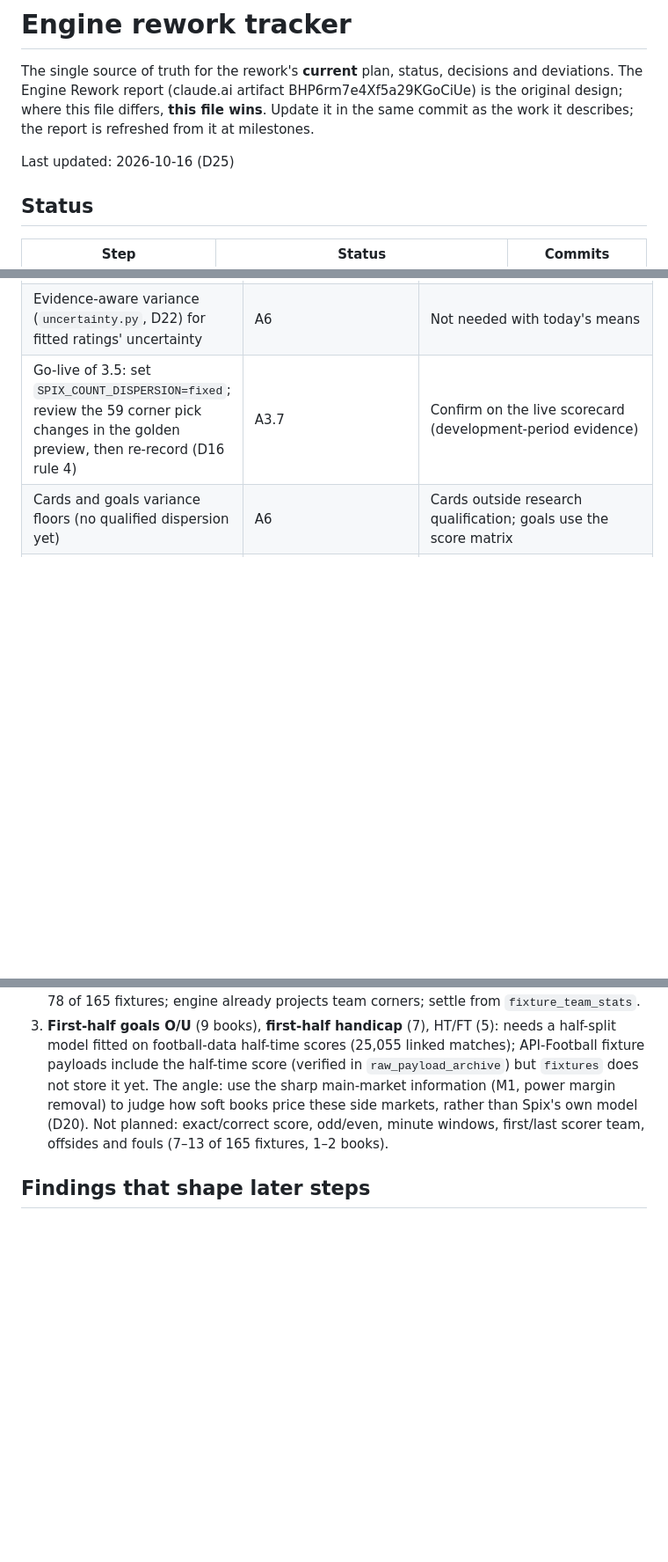
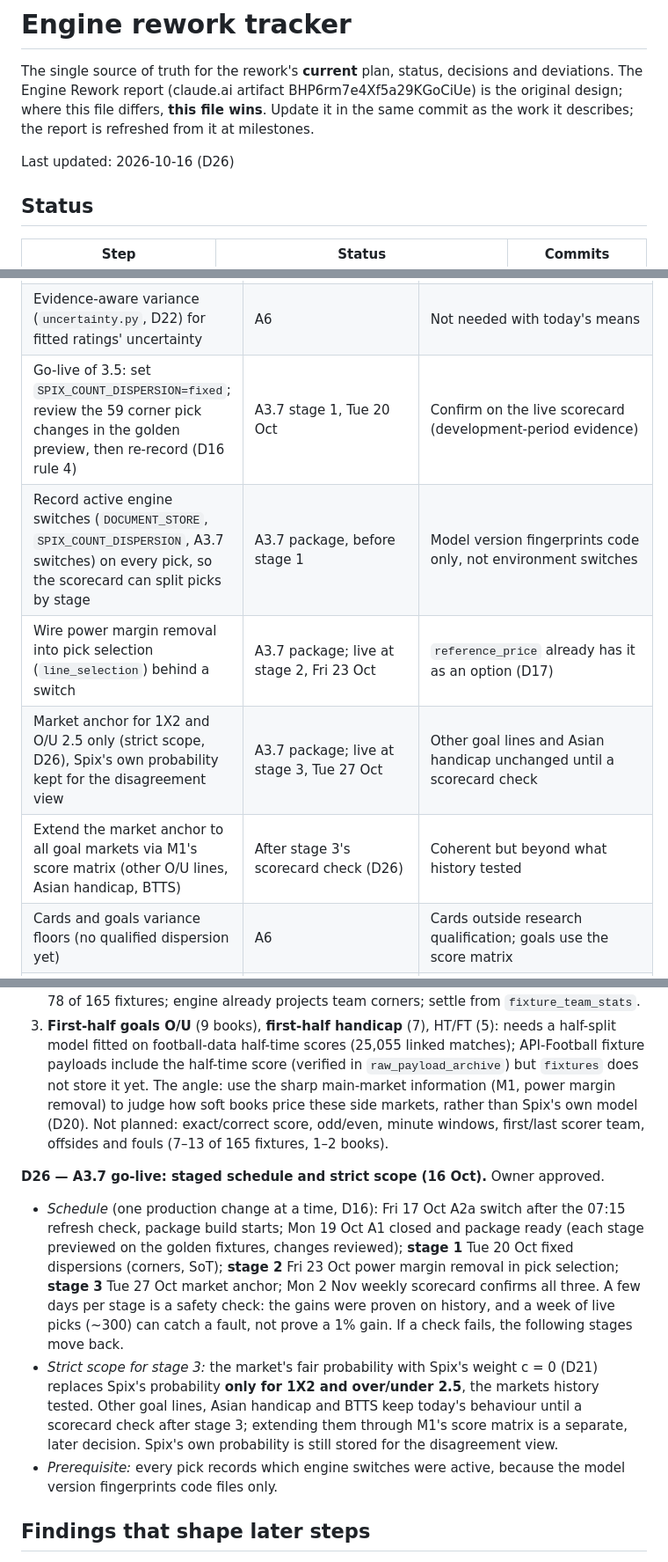
Before and after one commit to asandu-cloud/sports-rag, a Markdown page: docs/rework-tracker.md, 3 parts joined by grey strips. Shown at 88% size. Rendered like a GitHub page; blank space fills up the shorter version.

Commit message:
Tracker: D26 A3.7 staged go-live schedule, strict scope for the market anchor
Co-Authored-By: Claude Opus 5.5 <noreply@anthropic.com>

```diff
--- a/docs/rework-tracker.md
+++ b/docs/rework-tracker.md
@@ -5,7 +5,7 @@ deviations. The Engine Rework report (claude.ai artifact BHP6rm7e4Xf5a29KGoCiUe)
 original design; where this file differs, **this file wins**. Update it in the same
 commit as the work it describes; the report is refreshed from it at milestones.
 
-Last updated: 2026-10-16 (D25)
+Last updated: 2026-10-16 (D26)
 
 ## Status
 
@@ -69,7 +69,11 @@ Things found along the way that must not be lost. Each names where it gets done.
 | Quote age near kickoff in selection (API-Football prices ~2 h old in the last 3 h, D15) | A5 | Apparent edge may be a price no longer offered |
 | Retire `ml_edge.py` and `Index/elo_ratings.json` | A7 | Replaced by A6 |
 | Evidence-aware variance (`uncertainty.py`, D22) for fitted ratings' uncertainty | A6 | Not needed with today's means |
-| Go-live of 3.5: set `SPIX_COUNT_DISPERSION=fixed`; review the 59 corner pick changes in the golden preview, then re-record (D16 rule 4) | A3.7 | Confirm on the live scorecard (development-period evidence) |
+| Go-live of 3.5: set `SPIX_COUNT_DISPERSION=fixed`; review the 59 corner pick changes in the golden preview, then re-record (D16 rule 4) | A3.7 stage 1, Tue 20 Oct | Confirm on the live scorecard (development-period evidence) |
+| Record active engine switches (`DOCUMENT_STORE`, `SPIX_COUNT_DISPERSION`, A3.7 switches) on every pick, so the scorecard can split picks by stage | A3.7 package, before stage 1 | Model version fingerprints code only, not environment switches |
+| Wire power margin removal into pick selection (`line_selection`) behind a switch | A3.7 package; live at stage 2, Fri 23 Oct | `reference_price` already has it as an option (D17) |
+| Market anchor for 1X2 and O/U 2.5 only (strict scope, D26), Spix's own probability kept for the disagreement view | A3.7 package; live at stage 3, Tue 27 Oct | Other goal lines and Asian handicap unchanged until a scorecard check |
+| Extend the market anchor to all goal markets via M1's score matrix (other O/U lines, Asian handicap, BTTS) | After stage 3's scorecard check (D26) | Coherent but beyond what history tested |
 | Cards and goals variance floors (no qualified dispersion yet) | A6 | Cards outside research qualification; goals use the score matrix |
 | Market expansion wave 1: team goal totals, double chance, draw no bet (D25) | After A5 | No new modelling; anchored by M1 |
 | Market expansion wave 2: team corners totals, corners handicap (D25) | After wave 1 | Team corner projections exist; priced on ~half of fixtures |
@@ -276,6 +280,20 @@ The angle: use the sharp main-market information (M1, power margin removal) to j
 these side markets, rather than Spix's own model (D20). Not planned: exact/correct score, odd/even, minute
 windows, first/last scorer team, offsides and fouls (7–13 of 165 fixtures, 1–2 books).
 
+**D26 — A3.7 go-live: staged schedule and strict scope (16 Oct).** Owner approved.
+- *Schedule* (one production change at a time, D16): Fri 17 Oct A2a switch after the 07:15 refresh check,
+  package build starts; Mon 19 Oct A1 closed and package ready (each stage previewed on the golden fixtures,
+  changes reviewed); **stage 1** Tue 20 Oct fixed dispersions (corners, SoT); **stage 2** Fri 23 Oct power
+  margin removal in pick selection; **stage 3** Tue 27 Oct market anchor; Mon 2 Nov weekly scorecard confirms
+  all three. A few days per stage is a safety check: the gains were proven on history, and a week of live picks
+  (~300) can catch a fault, not prove a 1% gain. If a check fails, the following stages move back.
+- *Strict scope for stage 3:* the market's fair probability with Spix's weight c = 0 (D21) replaces Spix's
+  probability **only for 1X2 and over/under 2.5**, the markets history tested. Other goal lines, Asian handicap
+  and BTTS keep today's behaviour until a scorecard check after stage 3; extending them through M1's score
+  matrix is a separate, later decision. Spix's own probability is still stored for the disagreement view.
+- *Prerequisite:* every pick records which engine switches were active, because the model version fingerprints
+  code files only.
+
 ## Findings that shape later steps
 
 - **Unused signals (16 Oct).** `get_elo_edge` is imported by `core/projections.py` but never called; the
```
Also changed, not shown: other parts of docs/rework-tracker.md (+1 -1 lines).
